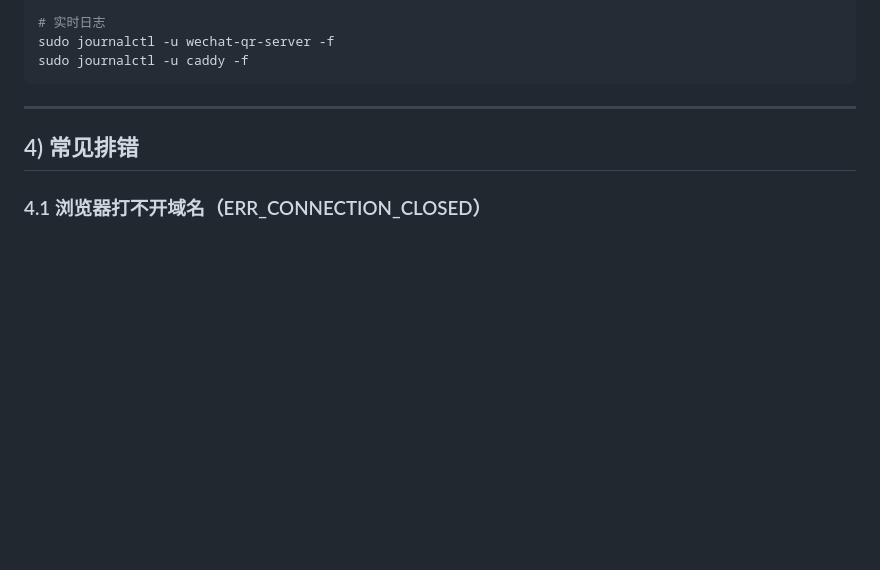
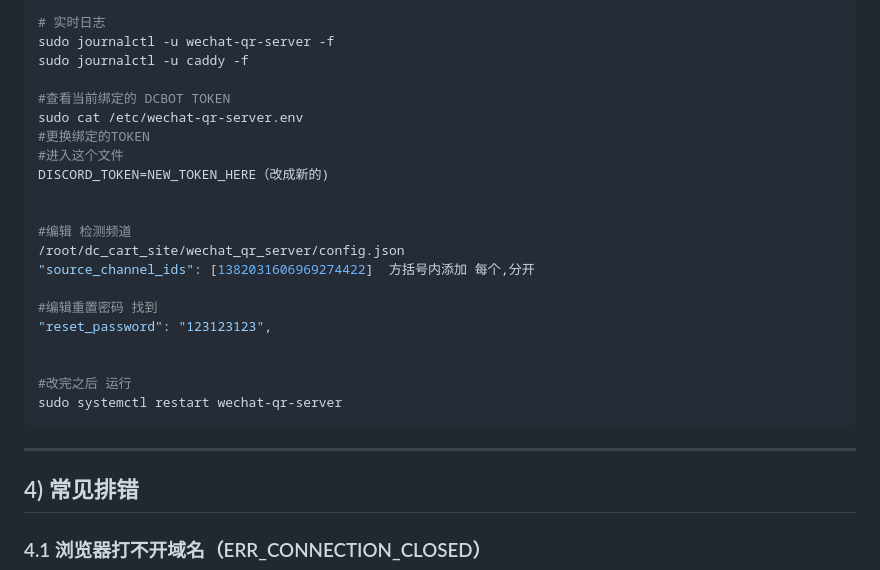
Before and after one commit to qsc591/qr_server, a Markdown page: DEPLOY_DEBIAN.md, the part around the change. Rendered like a GitHub page; blank space fills up the shorter version.

````diff
--- a/DEPLOY_DEBIAN.md
+++ b/DEPLOY_DEBIAN.md
@@ -83,6 +83,24 @@ sudo systemctl status caddy --no-pager -l
 # 实时日志
 sudo journalctl -u wechat-qr-server -f
 sudo journalctl -u caddy -f
+
+#查看当前绑定的 DCBOT TOKEN
+sudo cat /etc/wechat-qr-server.env
+#更换绑定的TOKEN
+#进入这个文件
+DISCORD_TOKEN=NEW_TOKEN_HERE（改成新的)
+
+
+#编辑 检测频道
+/root/dc_cart_site/wechat_qr_server/config.json
+"source_channel_ids": [1382031606969274422]  方括号内添加 每个,分开
+
+#编辑重置密码 找到
+"reset_password": "123123123",
+
+
+#改完之后 运行
+sudo systemctl restart wechat-qr-server
 ```
 
 ---
````
